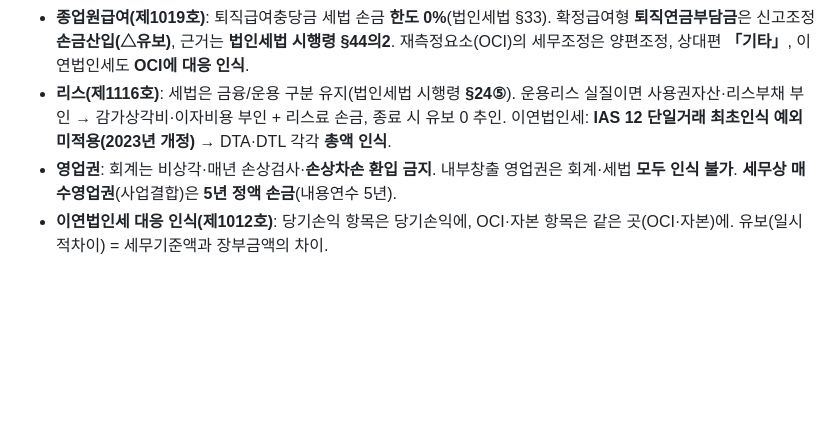
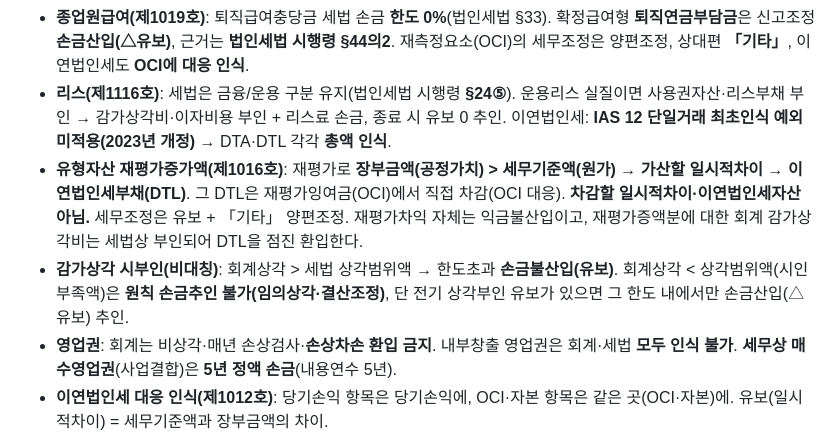
Before and after one commit to yctaxyjg-design/JsPapa, a Markdown page: kifrs/AGENT_PROMPT.md, the part around the change. Drawn GitHub-style; blank space fills up the shorter version.

Commit message:
Add revaluation deferred-tax and depreciation asymmetry anchors
Pin two recurring tax points the local model got wrong: PPE upward
revaluation creates a taxable temporary difference -> deferred tax LIABILITY
charged to OCI (not a DTA), and the asymmetry of Korean tax depreciation
시부인 (excess is non-deductible 유보; shortfall is not force-deductible).

Co-Authored-By: Claude Opus 4.8 <noreply@anthropic.com>
Claude-Session: https://claude.ai/code/session_01YHgE2qBqdAj6vcZS7JP7P6

```diff
--- a/kifrs/AGENT_PROMPT.md
+++ b/kifrs/AGENT_PROMPT.md
@@ -55,6 +55,13 @@
 - **리스(제1116호)**: 세법은 금융/운용 구분 유지(법인세법 시행령 **§24⑤**). 운용리스 실질이면
   사용권자산·리스부채 부인 → 감가상각비·이자비용 부인 + 리스료 손금, 종료 시 유보 0 추인.
   이연법인세: **IAS 12 단일거래 최초인식 예외 미적용(2023년 개정)** → DTA·DTL 각각 **총액 인식**.
+- **유형자산 재평가증가액(제1016호)**: 재평가로 **장부금액(공정가치) > 세무기준액(원가)** →
+  **가산할 일시적차이 → 이연법인세부채(DTL)**. 그 DTL은 재평가잉여금(OCI)에서 직접 차감(OCI 대응).
+  **차감할 일시적차이·이연법인세자산 아님.** 세무조정은 유보 + 「기타」 양편조정. 재평가차익 자체는
+  익금불산입이고, 재평가증액분에 대한 회계 감가상각비는 세법상 부인되어 DTL을 점진 환입한다.
+- **감가상각 시부인(비대칭)**: 회계상각 > 세법 상각범위액 → 한도초과 **손금불산입(유보)**.
+  회계상각 < 상각범위액(시인부족액)은 **원칙 손금추인 불가(임의상각·결산조정)**, 단 전기 상각부인
+  유보가 있으면 그 한도 내에서만 손금산입(△유보) 추인.
 - **영업권**: 회계는 비상각·매년 손상검사·**손상차손 환입 금지**. 내부창출 영업권은 회계·세법
   **모두 인식 불가**. **세무상 매수영업권**(사업결합)은 **5년 정액 손금**(내용연수 5년).
 - **이연법인세 대응 인식(제1012호)**: 당기손익 항목은 당기손익에, OCI·자본 항목은 같은 곳(OCI·자본)에.
```
